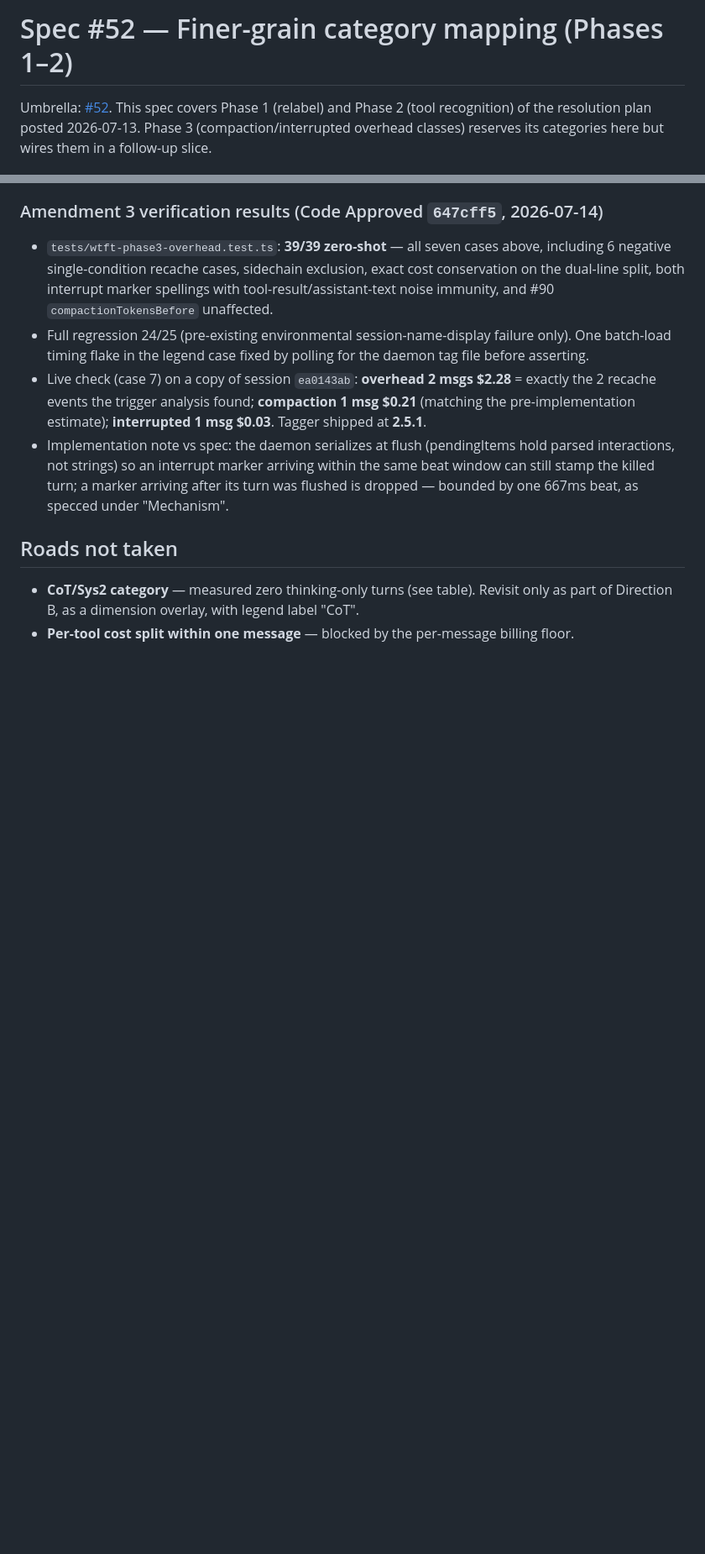
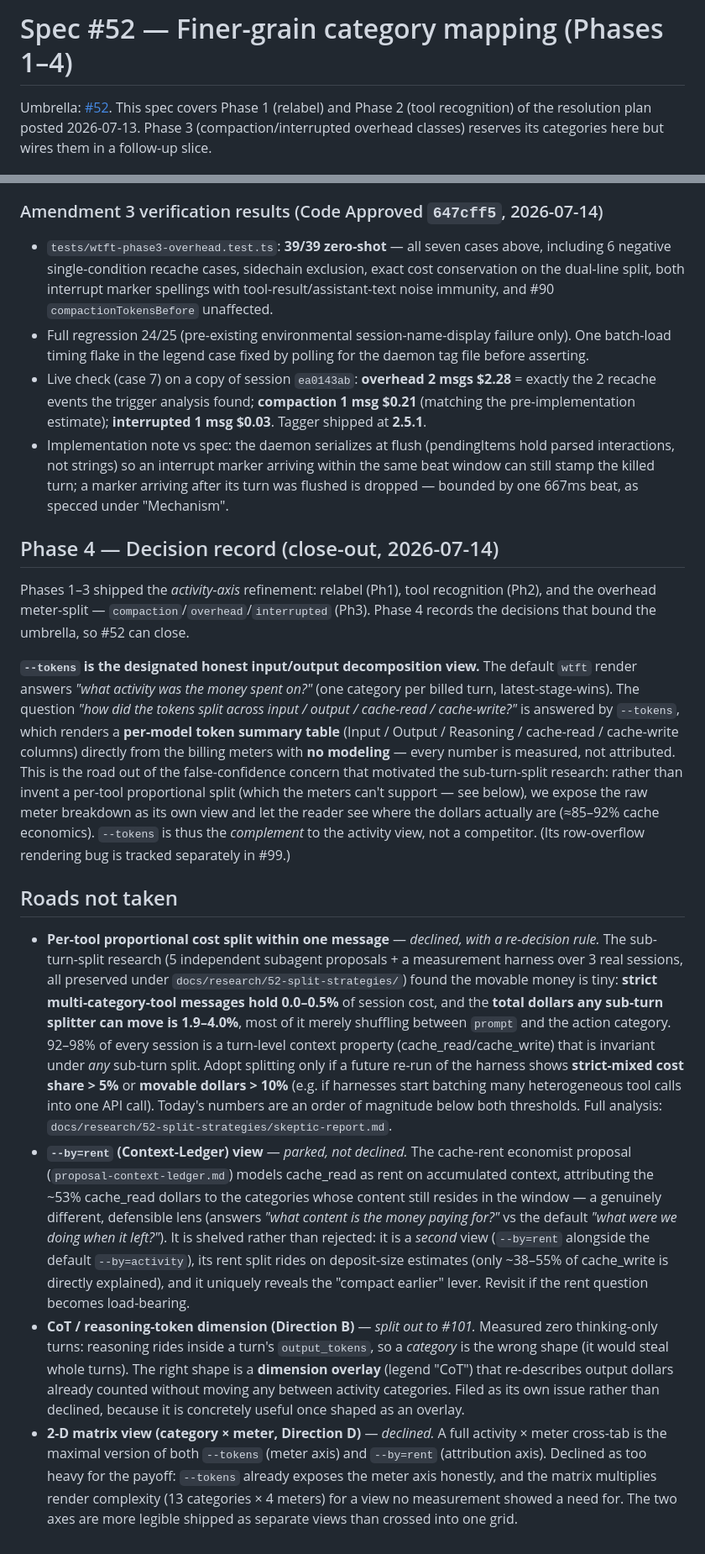
Before and after one commit to princess-pi/wtft, a Markdown page: docs/spec-52-finer-grain-categories.md, 2 parts joined by grey strips. Shown at 84% size. GitHub-like rendering; blank space fills up the shorter version.

Commit message:
docs(wtft): Code and Spec Approved — Phase 4 close-out: --tokens decision, roads not taken (per-tool declined, --by=rent parked, CoT→#101, matrix declined) (#52)
👑π🐱

```diff
--- a/docs/spec-52-finer-grain-categories.md
+++ b/docs/spec-52-finer-grain-categories.md
@@ -1,4 +1,4 @@
-# Spec #52 — Finer-grain category mapping (Phases 1–2)
+# Spec #52 — Finer-grain category mapping (Phases 1–4)
 
 Umbrella: [#52](https://github.com/duppypro/princess-pi-packages/issues/52). This spec covers
 Phase 1 (relabel) and Phase 2 (tool recognition) of the resolution plan posted 2026-07-13.
@@ -301,8 +301,56 @@ New cases (Phase-3 suite):
   arriving after its turn was flushed is dropped — bounded by one 667ms beat,
   as specced under "Mechanism".
 
+## Phase 4 — Decision record (close-out, 2026-07-14)
+
+Phases 1–3 shipped the *activity-axis* refinement: relabel (Ph1), tool recognition
+(Ph2), and the overhead meter-split — `compaction`/`overhead`/`interrupted` (Ph3).
+Phase 4 records the decisions that bound the umbrella, so #52 can close.
+
+**`--tokens` is the designated honest input/output decomposition view.** The default
+`wtft` render answers *"what activity was the money spent on?"* (one category per
+billed turn, latest-stage-wins). The question *"how did the tokens split across
+input / output / cache-read / cache-write?"* is answered by `--tokens`, which renders a
+**per-model token summary table** (Input / Output / Reasoning / cache-read / cache-write
+columns) directly from the billing meters with **no modeling** — every number is
+measured, not attributed. This is the road out of the false-confidence
+concern that motivated the sub-turn-split research: rather than invent a per-tool
+proportional split (which the meters can't support — see below), we expose the raw
+meter breakdown as its own view and let the reader see where the dollars actually are
+(≈85–92% cache economics). `--tokens` is thus the *complement* to the activity view,
+not a competitor. (Its row-overflow rendering bug is tracked separately in #99.)
+
 ## Roads not taken
 
-- **CoT/Sys2 category** — measured zero thinking-only turns (see table). Revisit only as part
-  of Direction B, as a dimension overlay, with legend label "CoT".
-- **Per-tool cost split within one message** — blocked by the per-message billing floor.
+- **Per-tool proportional cost split within one message** — *declined, with a re-decision
+  rule.* The sub-turn-split research (5 independent subagent proposals + a measurement
+  harness over 3 real sessions, all preserved under `docs/research/52-split-strategies/`)
+  found the movable money is tiny: **strict multi-category-tool messages hold 0.0–0.5%**
+  of session cost, and the **total dollars any sub-turn splitter can move is 1.9–4.0%**,
+  most of it merely shuffling between `prompt` and the action category. 92–98% of every
+  session is a turn-level context property (cache_read/cache_write) that is invariant
+  under *any* sub-turn split. Adopt splitting only if a future re-run of the harness shows
+  **strict-mixed cost share > 5%** or **movable dollars > 10%** (e.g. if harnesses start
+  batching many heterogeneous tool calls into one API call). Today's numbers are an order
+  of magnitude below both thresholds. Full analysis: `docs/research/52-split-strategies/skeptic-report.md`.
+- **`--by=rent` (Context-Ledger) view** — *parked, not declined.* The cache-rent economist
+  proposal (`proposal-context-ledger.md`) models cache_read as rent on accumulated context,
+  attributing the ~53% cache_read dollars to the categories whose content still resides in
+  the window — a genuinely different, defensible lens (answers *"what content is the money
+  paying for?"* vs the default *"what were we doing when it left?"*). It is shelved rather
+  than rejected: it is a *second* view (`--by=rent` alongside the default `--by=activity`),
+  its rent split rides on deposit-size estimates (only ~38–55% of cache_write is directly
+  explained), and it uniquely reveals the "compact earlier" lever. Revisit if the rent
+  question becomes load-bearing.
+- **CoT / reasoning-token dimension (Direction B)** — *split out to #101.* Measured zero
+  thinking-only turns: reasoning rides inside a turn's `output_tokens`, so a *category*
+  is the wrong shape (it would steal whole turns). The right shape is a **dimension overlay**
+  (legend "CoT") that re-describes output dollars already counted without moving any between
+  activity categories. Filed as its own issue rather than declined, because it is concretely
+  useful once shaped as an overlay.
+- **2-D matrix view (category × meter, Direction D)** — *declined.* A full activity × meter
+  cross-tab is the maximal version of both `--tokens` (meter axis) and `--by=rent` (attribution
+  axis). Declined as too heavy for the payoff: `--tokens` already exposes the meter axis
+  honestly, and the matrix multiplies render complexity (13 categories × 4 meters) for a view
+  no measurement showed a need for. The two axes are more legible shipped as separate views
+  than crossed into one grid.
```
